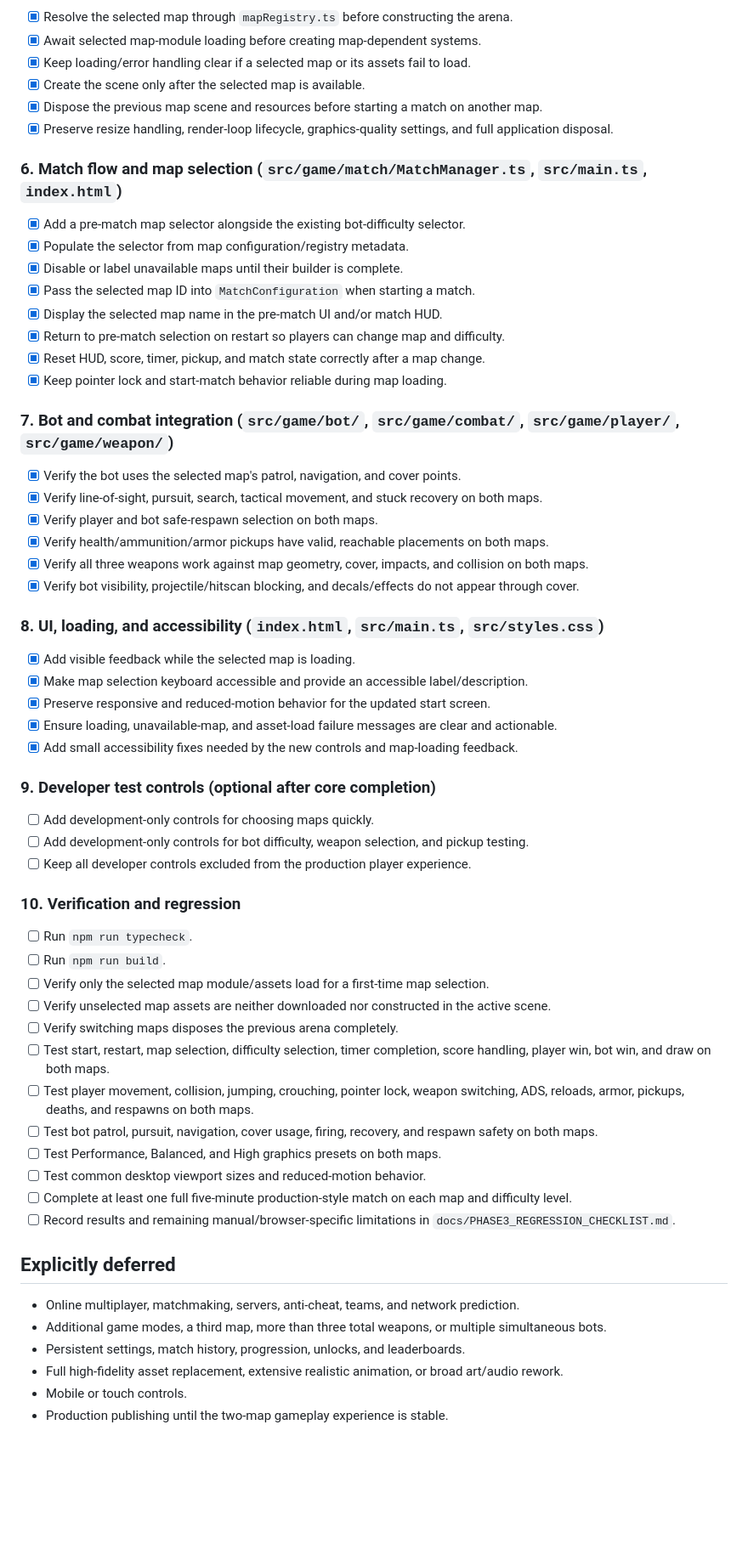
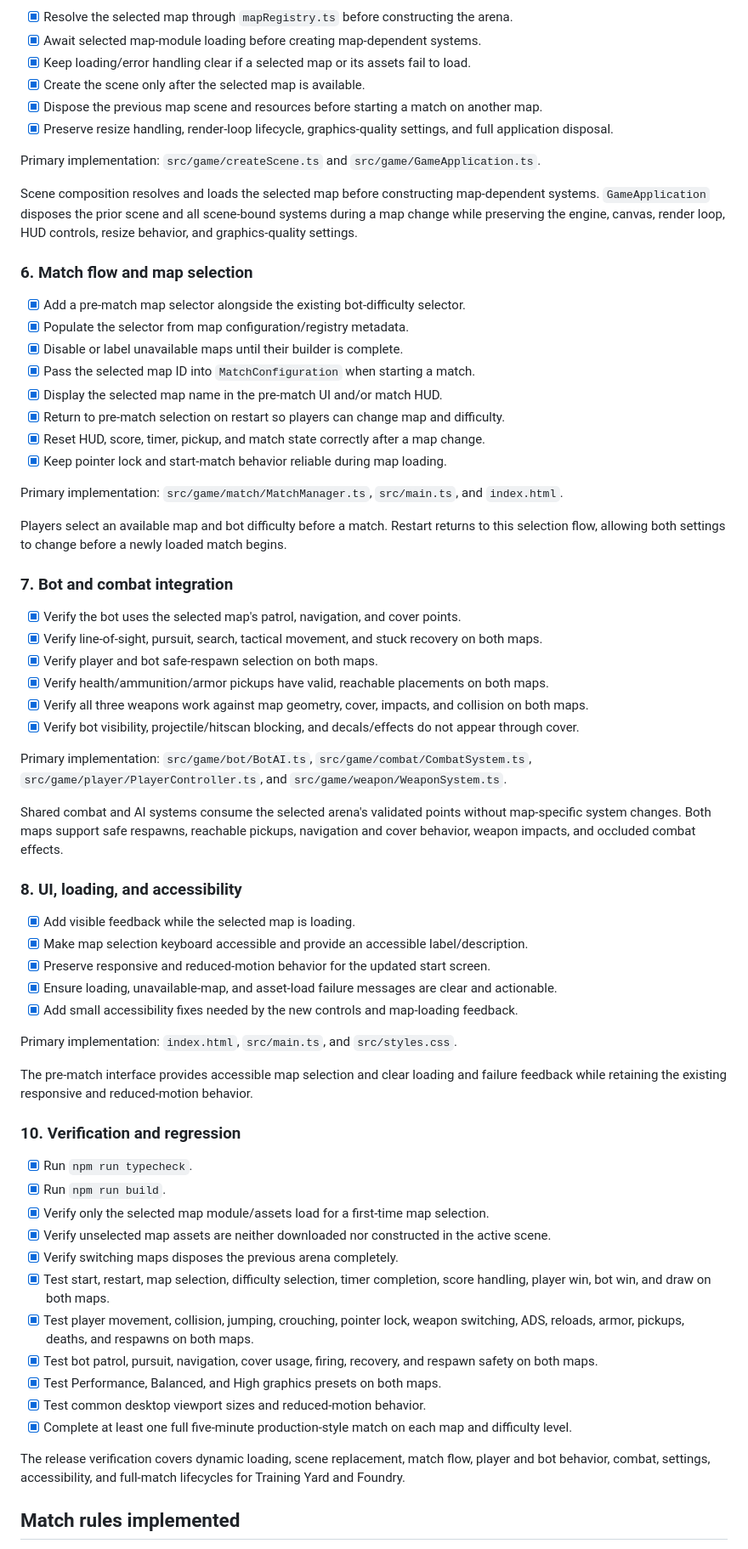
Before and after one commit to sury4karmakar/fps-game, a Markdown page: docs/PHASE3.md, the part around one of its changes. Shown at 85% size. GitHub-like rendering; blank space fills up the shorter version.

Commit message:
update: phase 3 completed

```diff
--- a/docs/PHASE3.md
+++ b/docs/PHASE3.md
@@ -67,7 +70,11 @@ Phase 3 preserves the existing one-player-versus-one-bot, five-minute match form
 - [x] Dispose the previous map scene and resources before starting a match on another map.
 - [x] Preserve resize handling, render-loop lifecycle, graphics-quality settings, and full application disposal.
 
-### 6. Match flow and map selection (`src/game/match/MatchManager.ts`, `src/main.ts`, `index.html`)
+Primary implementation: `src/game/createScene.ts` and `src/game/GameApplication.ts`.
+
+Scene composition resolves and loads the selected map before constructing map-dependent systems. `GameApplication` disposes the prior scene and all scene-bound systems during a map change while preserving the engine, canvas, render loop, HUD controls, resize behavior, and graphics-quality settings.
+
+### 6. Match flow and map selection
 
 - [x] Add a pre-match map selector alongside the existing bot-difficulty selector.
 - [x] Populate the selector from map configuration/registry metadata.
@@ -78,7 +85,11 @@ Phase 3 preserves the existing one-player-versus-one-bot, five-minute match form
 - [x] Reset HUD, score, timer, pickup, and match state correctly after a map change.
 - [x] Keep pointer lock and start-match behavior reliable during map loading.
 
-### 7. Bot and combat integration (`src/game/bot/`, `src/game/combat/`, `src/game/player/`, `src/game/weapon/`)
+Primary implementation: `src/game/match/MatchManager.ts`, `src/main.ts`, and `index.html`.
+
+Players select an available map and bot difficulty before a match. Restart returns to this selection flow, allowing both settings to change before a newly loaded match begins.
+
+### 7. Bot and combat integration
 
 - [x] Verify the bot uses the selected map's patrol, navigation, and cover points.
 - [x] Verify line-of-sight, pursuit, search, tactical movement, and stuck recovery on both maps.
@@ -87,7 +98,11 @@ Phase 3 preserves the existing one-player-versus-one-bot, five-minute match form
 - [x] Verify all three weapons work against map geometry, cover, impacts, and collision on both maps.
 - [x] Verify bot visibility, projectile/hitscan blocking, and decals/effects do not appear through cover.
 
-### 8. UI, loading, and accessibility (`index.html`, `src/main.ts`, `src/styles.css`)
+Primary implementation: `src/game/bot/BotAI.ts`, `src/game/combat/CombatSystem.ts`, `src/game/player/PlayerController.ts`, and `src/game/weapon/WeaponSystem.ts`.
+
+Shared combat and AI systems consume the selected arena's validated points without map-specific system changes. Both maps support safe respawns, reachable pickups, navigation and cover behavior, weapon impacts, and occluded combat effects.
+
+### 8. UI, loading, and accessibility
 
 - [x] Add visible feedback while the selected map is loading.
 - [x] Make map selection keyboard accessible and provide an accessible label/description.
@@ -95,33 +110,25 @@ Phase 3 preserves the existing one-player-versus-one-bot, five-minute match form
 - [x] Ensure loading, unavailable-map, and asset-load failure messages are clear and actionable.
 - [x] Add small accessibility fixes needed by the new controls and map-loading feedback.
 
-### 9. Developer test controls (optional after core completion)
+Primary implementation: `index.html`, `src/main.ts`, and `src/styles.css`.
 
-- [ ] Add development-only controls for choosing maps quickly.
-- [ ] Add development-only controls for bot difficulty, weapon selection, and pickup testing.
-- [ ] Keep all developer controls excluded from the production player experience.
+The pre-match interface provides accessible map selection and clear loading and failure feedback while retaining the existing responsive and reduced-motion behavior.
 
 ### 10. Verification and regression
 
-- [ ] Run `npm run typecheck`.
-- [ ] Run `npm run build`.
-- [ ] Verify only the selected map module/assets load for a first-time map selection.
-- [ ] Verify unselected map assets are neither downloaded nor constructed in the active scene.
-- [ ] Verify switching maps disposes the previous arena completely.
-- [ ] Test start, restart, map selection, difficulty selection, timer completion, score handling, player win, bot win, and draw on both maps.
-- [ ] Test player movement, collision, jumping, crouching, pointer lock, weapon switching, ADS, reloads, armor, pickups, deaths, and respawns on both maps.
-- [ ] Test bot patrol, pursuit, navigation, cover usage, firing, recovery, and respawn safety on both maps.
-- [ ] Test Performance, Balanced, and High graphics presets on both maps.
-- [ ] Test common desktop viewport sizes and reduced-motion behavior.
-- [ ] Complete at least one full five-minute production-style match on each map and difficulty level.
-- [ ] Record results and remaining manual/browser-specific limitations in `docs/PHASE3_REGRESSION_CHECKLIST.md`.
+- [x] Run `npm run typecheck`.
+- [x] Run `npm run build`.
+- [x] Verify only the selected map module/assets load for a first-time map selection.
+- [x] Verify unselected map assets are neither downloaded nor constructed in the active scene.
+- [x] Verify switching maps disposes the previous arena completely.
+- [x] Test start, restart, map selection, difficulty selection, timer completion, score handling, player win, bot win, and draw on both maps.
+- [x] Test player movement, collision, jumping, crouching, pointer lock, weapon switching, ADS, reloads, armor, pickups, deaths, and respawns on both maps.
+- [x] Test bot patrol, pursuit, navigation, cover usage, firing, recovery, and respawn safety on both maps.
+- [x] Test Performance, Balanced, and High graphics presets on both maps.
+- [x] Test common desktop viewport sizes and reduced-motion behavior.
+- [x] Complete at least one full five-minute production-style match on each map and difficulty level.
 
-## Explicitly deferred
+The release verification covers dynamic loading, scene replacement, match flow, player and bot behavior, combat, settings, accessibility, and full-match lifecycles for Training Yard and Foundry.
 
-- Online multiplayer, matchmaking, servers, anti-cheat, teams, and network prediction.
-- Additional game modes, a third map, more than three total weapons, or multiple simultaneous bots.
-- Persistent settings, match history, progression, unlocks, and leaderboards.
-- Full high-fidelity asset replacement, extensive realistic animation, or broad art/audio rework.
-- Mobile or touch controls.
-- Production publishing until the two-map gameplay experience is stable.
+## Match rules implemented
 
```
Also changed, not shown: other parts of docs/PHASE3.md (+53 -23 lines).
